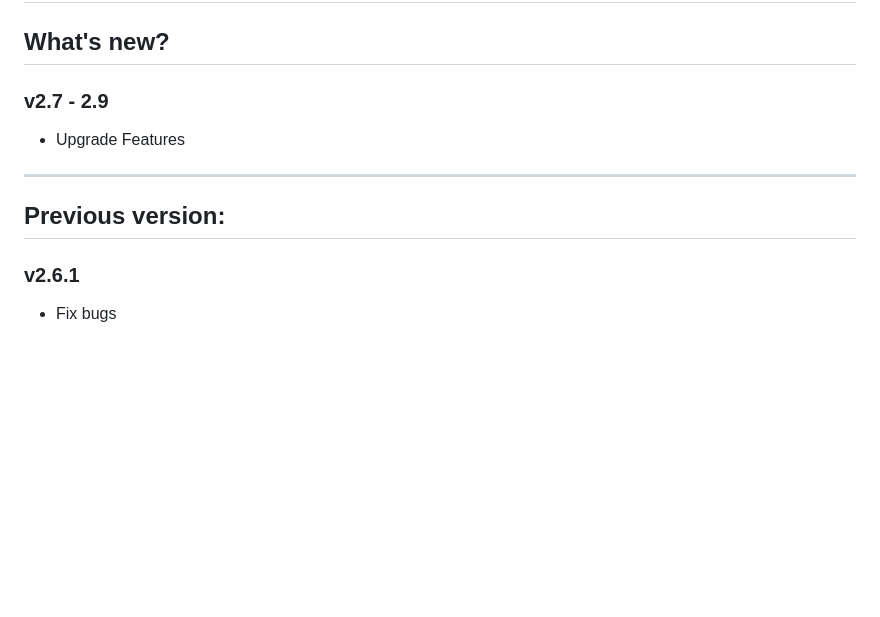
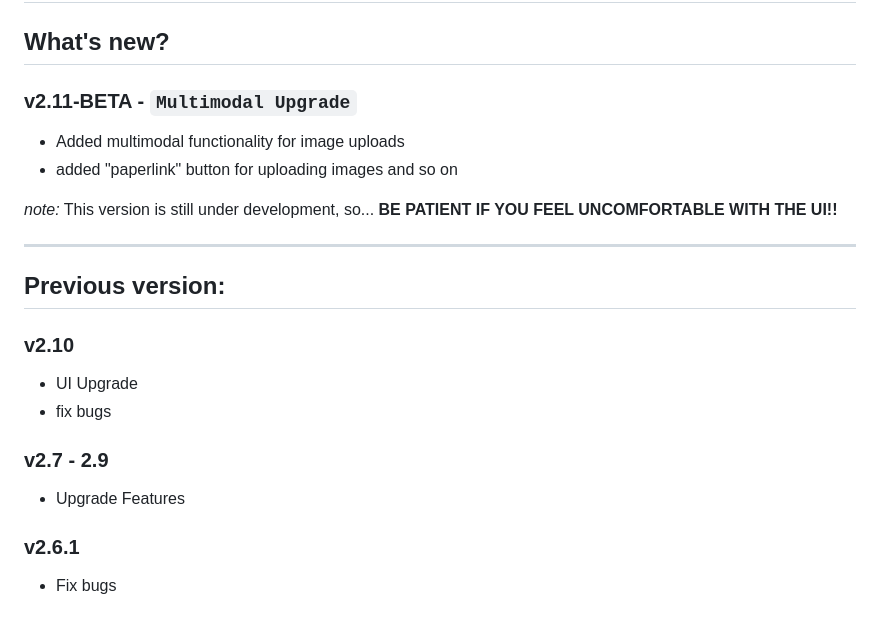
Before and after one commit to Allwaysever/MirAI, a Markdown page: Docs/CHANGELOG.md, the part around the change. Drawn GitHub-style; blank space fills up the shorter version.

Commit message:
Update CHANGELOG for v2.11-BETA features
Added details for v2.11-BETA including multimodal functionality and new UI elements.

```diff
--- a/Docs/CHANGELOG.md
+++ b/Docs/CHANGELOG.md
@@ -1,11 +1,21 @@
 # Changelogs
 ## What's new?
-### v2.7 - 2.9
-- Upgrade Features
+### v2.11-BETA - **``Multimodal Upgrade``**
+- Added multimodal functionality for image uploads
+- added "paperlink" button for uploading images and so on
+
+*note:* This version is still under development, so... **BE PATIENT IF YOU FEEL UNCOMFORTABLE WITH THE UI!!**
 
 ---
 
 ## Previous version:
+### v2.10
+- UI Upgrade
+- fix bugs
+
+### v2.7 - 2.9
+- Upgrade Features
+
 ### v2.6.1
 - Fix bugs
 
```
